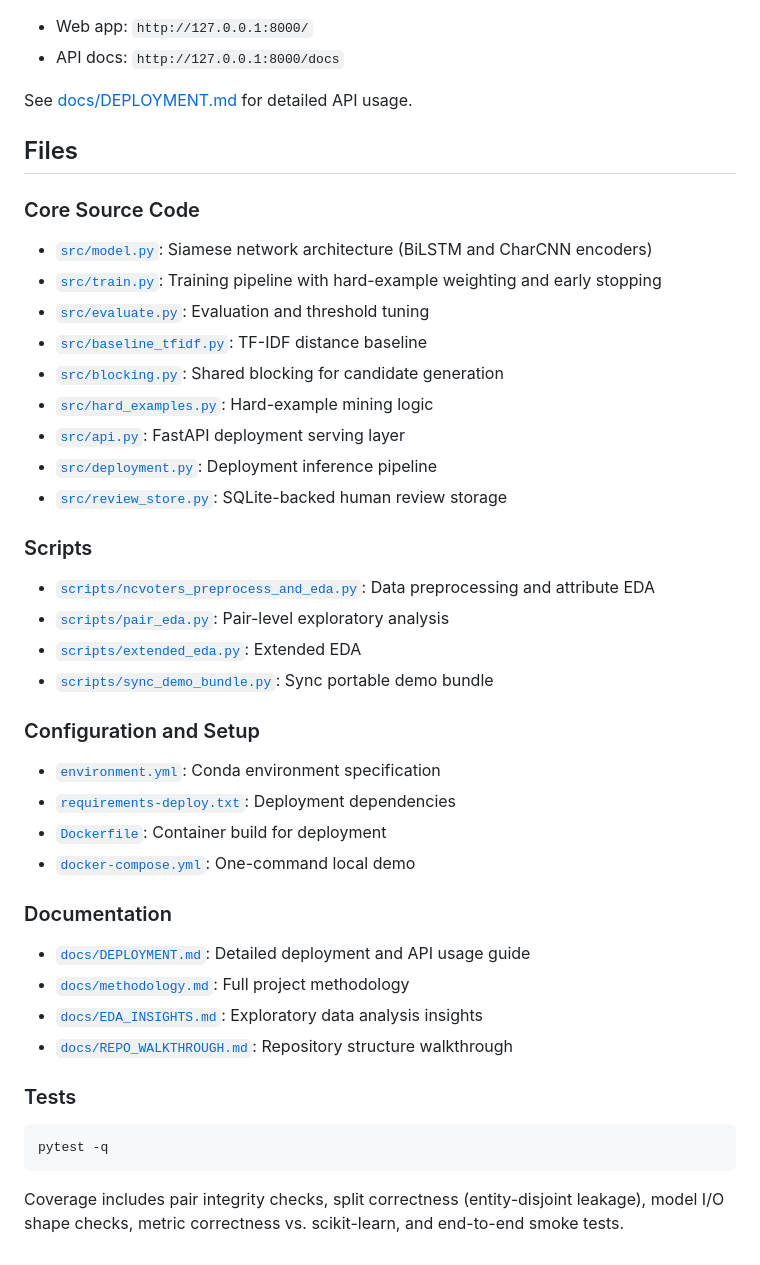
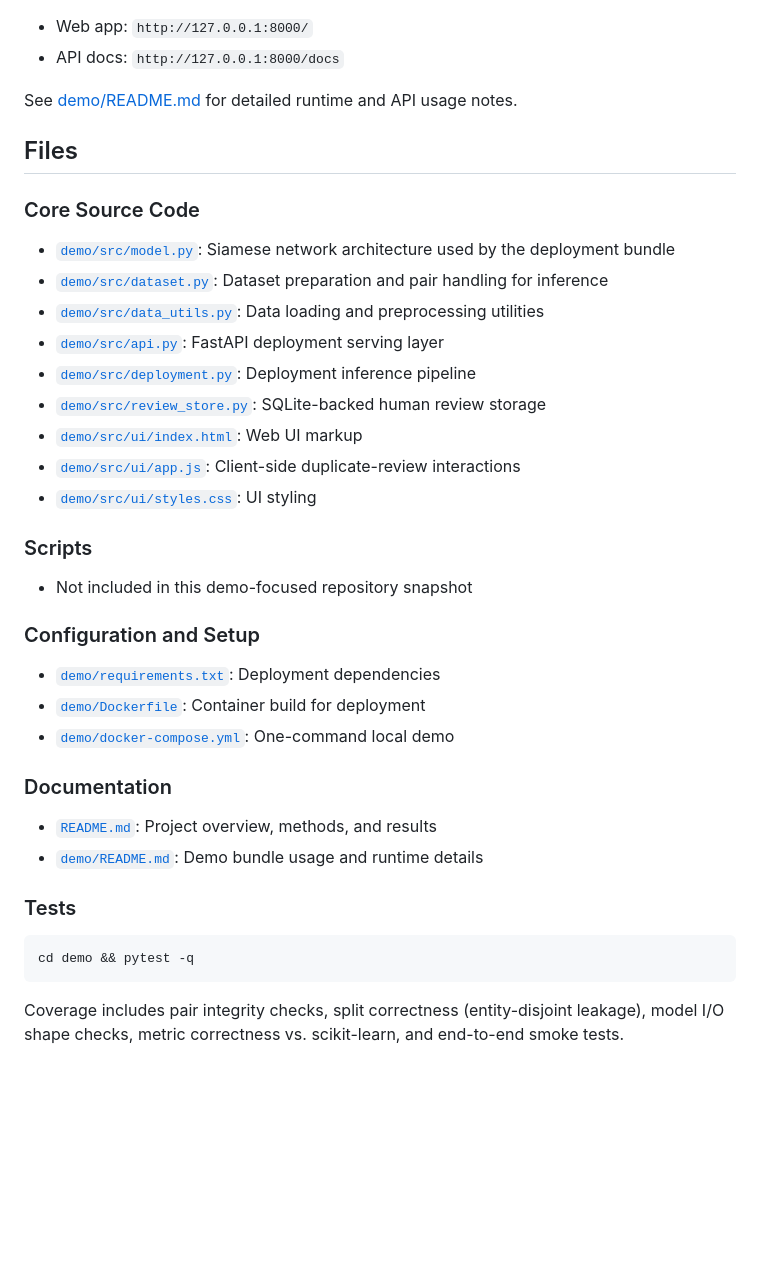
Before and after one commit to Erdos-Projects/spring-2026-deep-learning-fragmented-id-resolution, a Markdown page: README.md, the part around one of its changes. GitHub-like rendering; blank space fills up the shorter version.

Commit message:
Edited README.md to correct the stale links

````diff
--- a/README.md
+++ b/README.md
@@ -227,48 +227,42 @@ uvicorn src.api:app --reload --host 0.0.0.0 --port 8000
 - Web app: `http://127.0.0.1:8000/`
 - API docs: `http://127.0.0.1:8000/docs`
 
-See [docs/DEPLOYMENT.md](docs/DEPLOYMENT.md) for detailed API usage.
+See [demo/README.md](demo/README.md) for detailed runtime and API usage notes.
 
 
 ## Files
 
 ### Core Source Code
 
-- [`src/model.py`](src/model.py): Siamese network architecture (BiLSTM and CharCNN encoders)
-- [`src/train.py`](src/train.py): Training pipeline with hard-example weighting and early stopping
-- [`src/evaluate.py`](src/evaluate.py): Evaluation and threshold tuning
-- [`src/baseline_tfidf.py`](src/baseline_tfidf.py): TF-IDF distance baseline
-- [`src/blocking.py`](src/blocking.py): Shared blocking for candidate generation
-- [`src/hard_examples.py`](src/hard_examples.py): Hard-example mining logic
-- [`src/api.py`](src/api.py): FastAPI deployment serving layer
-- [`src/deployment.py`](src/deployment.py): Deployment inference pipeline
-- [`src/review_store.py`](src/review_store.py): SQLite-backed human review storage
+- [`demo/src/model.py`](demo/src/model.py): Siamese network architecture used by the deployment bundle
+- [`demo/src/dataset.py`](demo/src/dataset.py): Dataset preparation and pair handling for inference
+- [`demo/src/data_utils.py`](demo/src/data_utils.py): Data loading and preprocessing utilities
+- [`demo/src/api.py`](demo/src/api.py): FastAPI deployment serving layer
+- [`demo/src/deployment.py`](demo/src/deployment.py): Deployment inference pipeline
+- [`demo/src/review_store.py`](demo/src/review_store.py): SQLite-backed human review storage
+- [`demo/src/ui/index.html`](demo/src/ui/index.html): Web UI markup
+- [`demo/src/ui/app.js`](demo/src/ui/app.js): Client-side duplicate-review interactions
+- [`demo/src/ui/styles.css`](demo/src/ui/styles.css): UI styling
 
 ### Scripts
 
-- [`scripts/ncvoters_preprocess_and_eda.py`](scripts/ncvoters_preprocess_and_eda.py): Data preprocessing and attribute EDA
-- [`scripts/pair_eda.py`](scripts/pair_eda.py): Pair-level exploratory analysis
-- [`scripts/extended_eda.py`](scripts/extended_eda.py): Extended EDA
-- [`scripts/sync_demo_bundle.py`](scripts/sync_demo_bundle.py): Sync portable demo bundle
+- Not included in this demo-focused repository snapshot
 
 ### Configuration and Setup
 
-- [`environment.yml`](environment.yml): Conda environment specification
-- [`requirements-deploy.txt`](requirements-deploy.txt): Deployment dependencies
-- [`Dockerfile`](Dockerfile): Container build for deployment
-- [`docker-compose.yml`](docker-compose.yml): One-command local demo
+- [`demo/requirements.txt`](demo/requirements.txt): Deployment dependencies
+- [`demo/Dockerfile`](demo/Dockerfile): Container build for deployment
+- [`demo/docker-compose.yml`](demo/docker-compose.yml): One-command local demo
 
 ### Documentation
 
-- [`docs/DEPLOYMENT.md`](docs/DEPLOYMENT.md): Detailed deployment and API usage guide
-- [`docs/methodology.md`](docs/methodology.md): Full project methodology
-- [`docs/EDA_INSIGHTS.md`](docs/EDA_INSIGHTS.md): Exploratory data analysis insights
-- [`docs/REPO_WALKTHROUGH.md`](docs/REPO_WALKTHROUGH.md): Repository structure walkthrough
+- [`README.md`](README.md): Project overview, methods, and results
+- [`demo/README.md`](demo/README.md): Demo bundle usage and runtime details
 
 ### Tests
 
 ```bash
-pytest -q
+cd demo && pytest -q
 ```
 
 Coverage includes pair integrity checks, split correctness (entity-disjoint leakage), model I/O shape checks, metric correctness vs. scikit-learn, and end-to-end smoke tests.
````
Also changed, not shown: other parts of README.md (+2 -2 lines).
